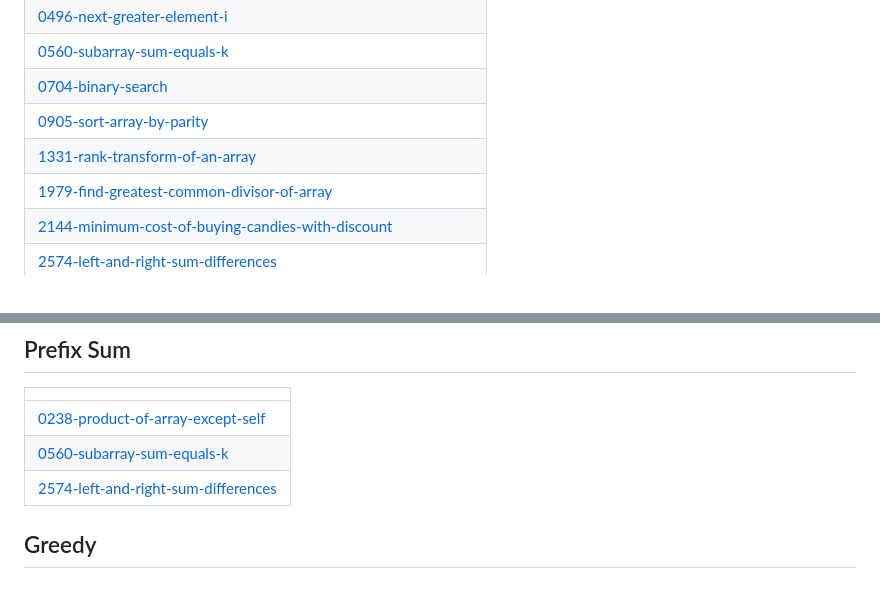
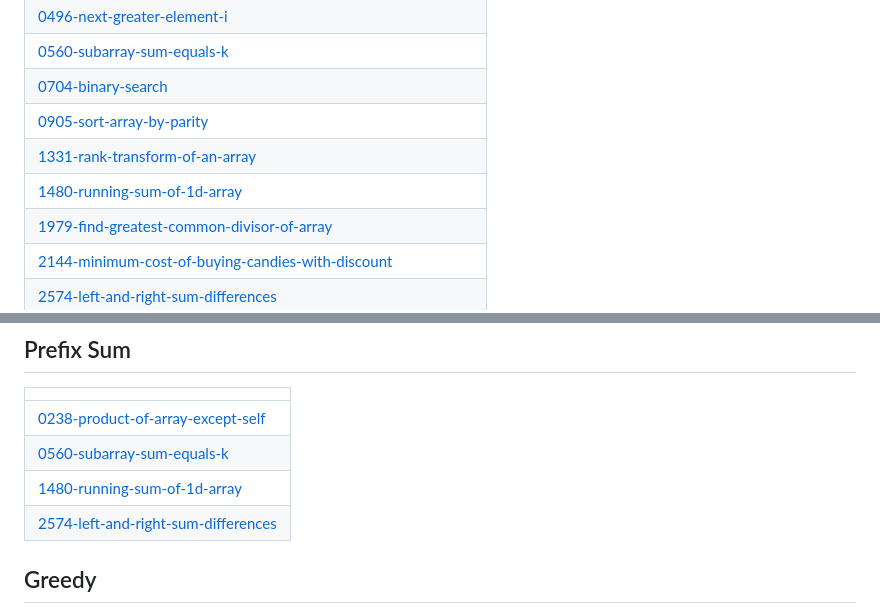
Before and after one commit to jatabhishekchaudhary1222-create/Codes, a Markdown page: README.md, 2 parts joined by grey strips. Drawn GitHub-style.

Commit message:
Update README - Topic Tags

```diff
--- a/README.md
+++ b/README.md
@@ -22,6 +22,7 @@ A collection of LeetCode questions to ace the coding interview! - Created using
 | [0704-binary-search](https://github.com/jatabhishekchaudhary1222-create/Codes/tree/master/0704-binary-search) |
 | [0905-sort-array-by-parity](https://github.com/jatabhishekchaudhary1222-create/Codes/tree/master/0905-sort-array-by-parity) |
 | [1331-rank-transform-of-an-array](https://github.com/jatabhishekchaudhary1222-create/Codes/tree/master/1331-rank-transform-of-an-array) |
+| [1480-running-sum-of-1d-array](https://github.com/jatabhishekchaudhary1222-create/Codes/tree/master/1480-running-sum-of-1d-array) |
 | [1979-find-greatest-common-divisor-of-array](https://github.com/jatabhishekchaudhary1222-create/Codes/tree/master/1979-find-greatest-common-divisor-of-array) |
 | [2144-minimum-cost-of-buying-candies-with-discount](https://github.com/jatabhishekchaudhary1222-create/Codes/tree/master/2144-minimum-cost-of-buying-candies-with-discount) |
 | [2574-left-and-right-sum-differences](https://github.com/jatabhishekchaudhary1222-create/Codes/tree/master/2574-left-and-right-sum-differences) |
@@ -32,6 +33,7 @@ A collection of LeetCode questions to ace the coding interview! - Created using
 | ------- |
 | [0238-product-of-array-except-self](https://github.com/jatabhishekchaudhary1222-create/Codes/tree/master/0238-product-of-array-except-self) |
 | [0560-subarray-sum-equals-k](https://github.com/jatabhishekchaudhary1222-create/Codes/tree/master/0560-subarray-sum-equals-k) |
+| [1480-running-sum-of-1d-array](https://github.com/jatabhishekchaudhary1222-create/Codes/tree/master/1480-running-sum-of-1d-array) |
 | [2574-left-and-right-sum-differences](https://github.com/jatabhishekchaudhary1222-create/Codes/tree/master/2574-left-and-right-sum-differences) |
 ## Greedy
 |  |
```
